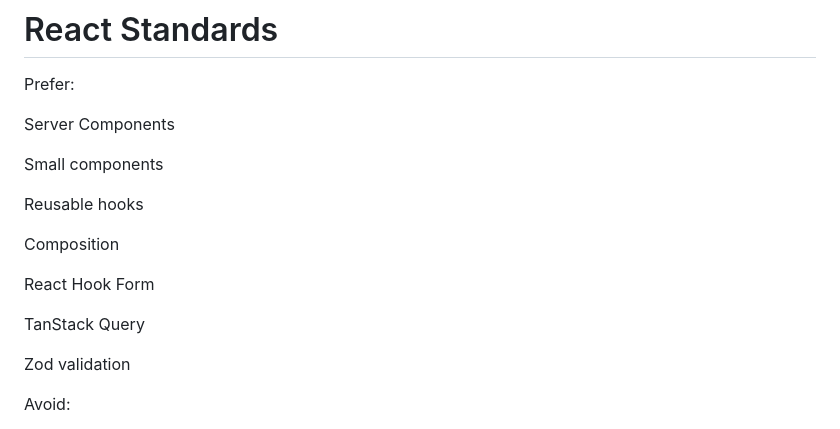
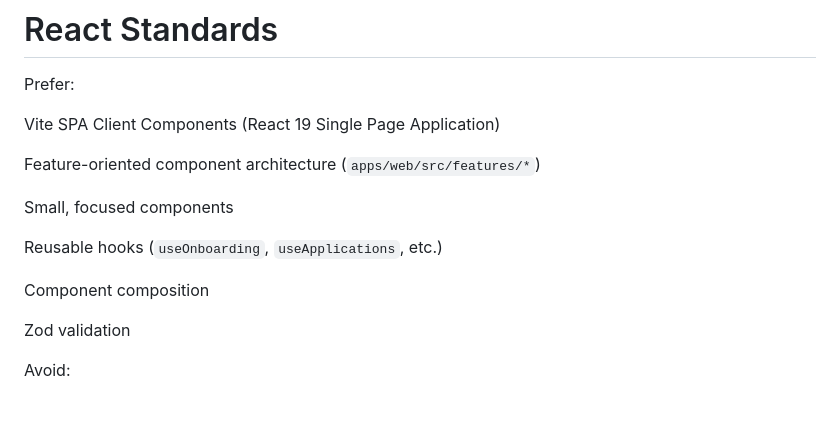
Before and after one commit to pondeiebimobowei/career_os, a Markdown page: docs/engineering/engineering-playbook.md, the part around the change. Drawn GitHub-style.

Commit message:
docs(playbook): standardize React SPA client architecture in engineering playbook

```diff
--- a/docs/engineering/engineering-playbook.md
+++ b/docs/engineering/engineering-playbook.md
@@ -410,17 +410,15 @@ Use Zod for runtime validation.
 
 Prefer:
 
-Server Components
+Vite SPA Client Components (React 19 Single Page Application)
 
-Small components
+Feature-oriented component architecture (`apps/web/src/features/*`)
 
-Reusable hooks
+Small, focused components
 
-Composition
+Reusable hooks (`useOnboarding`, `useApplications`, etc.)
 
-React Hook Form
-
-TanStack Query
+Component composition
 
 Zod validation
 
```
